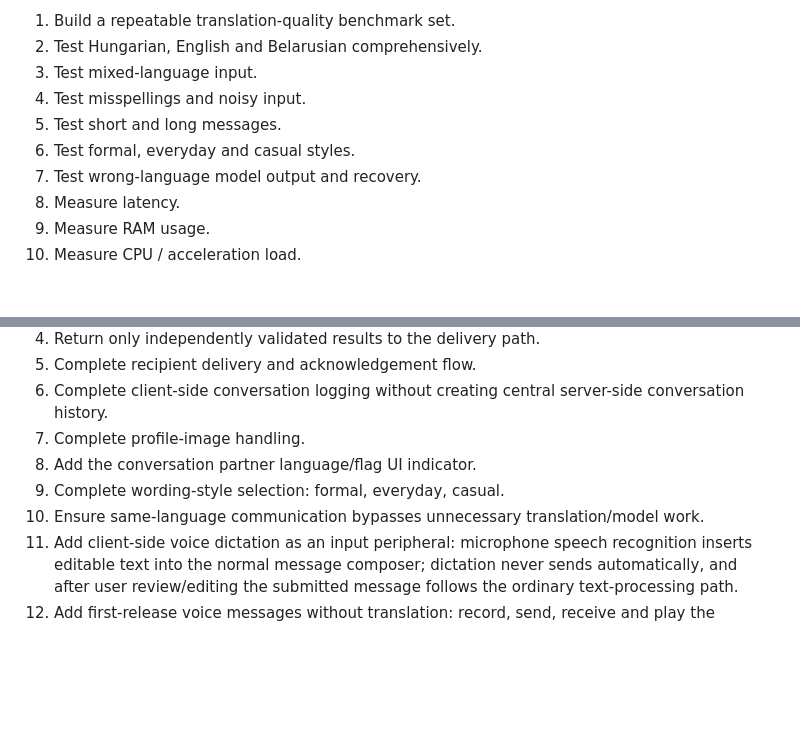
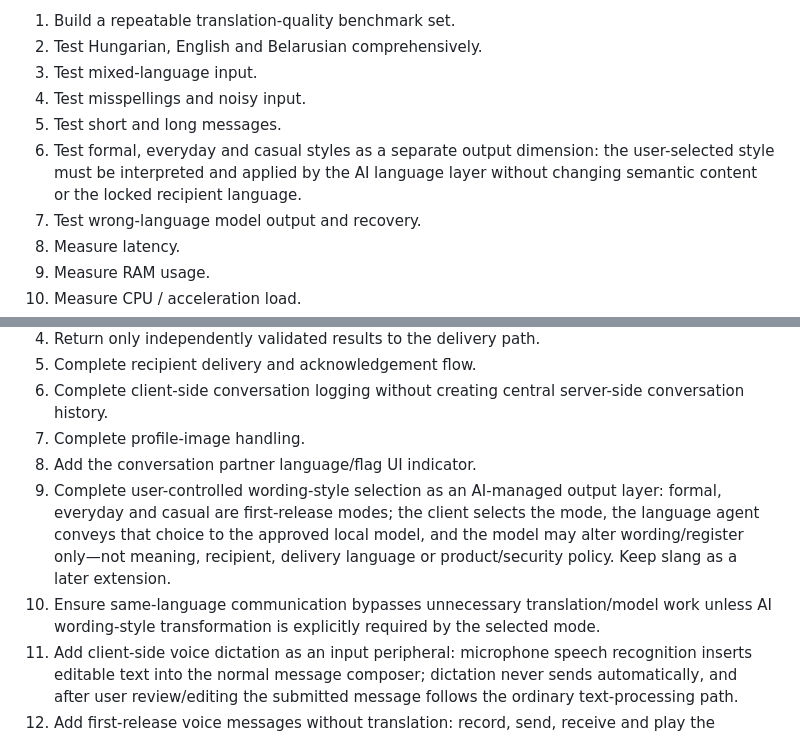
Before and after one commit to StrobiSoft/Babylon, a Markdown page: babylon-project/docs/MASTER_PLAN.md, 2 parts joined by grey strips. Drawn GitHub-style; blank space fills up the shorter version.

Commit message:
docs: define AI-managed wording style layer

```diff
--- a/babylon-project/docs/MASTER_PLAN.md
+++ b/babylon-project/docs/MASTER_PLAN.md
@@ -90,7 +90,7 @@ New product capabilities are placed at the earliest stage where their prerequisi
 3. Test mixed-language input.
 4. Test misspellings and noisy input.
 5. Test short and long messages.
-6. Test formal, everyday and casual styles.
+6. Test formal, everyday and casual styles as a separate output dimension: the user-selected style must be interpreted and applied by the AI language layer without changing semantic content or the locked recipient language.
 7. Test wrong-language model output and recovery.
 8. Measure latency.
 9. Measure RAM usage.
@@ -117,8 +117,8 @@ New product capabilities are placed at the earliest stage where their prerequisi
 6. Complete client-side conversation logging without creating central server-side conversation history.
 7. Complete profile-image handling.
 8. Add the conversation partner language/flag UI indicator.
-9. Complete wording-style selection: formal, everyday, casual.
-10. Ensure same-language communication bypasses unnecessary translation/model work.
+9. Complete user-controlled wording-style selection as an AI-managed output layer: formal, everyday and casual are first-release modes; the client selects the mode, the language agent conveys that choice to the approved local model, and the model may alter wording/register only—not meaning, recipient, delivery language or product/security policy. Keep slang as a later extension.
+10. Ensure same-language communication bypasses unnecessary translation/model work unless AI wording-style transformation is explicitly required by the selected mode.
 11. Add client-side voice dictation as an input peripheral: microphone speech recognition inserts editable text into the normal message composer; dictation never sends automatically, and after user review/editing the submitted message follows the ordinary text-processing path.
 12. Add first-release voice messages without translation: record, send, receive and play the sender's original audio. When recipient and sender delivery languages differ, clearly warn that voice-message translation is not yet available and that the recipient will hear the original language; do not prohibit sending.
 13. Integrate voice calling without translation, according to the product decision.
```
